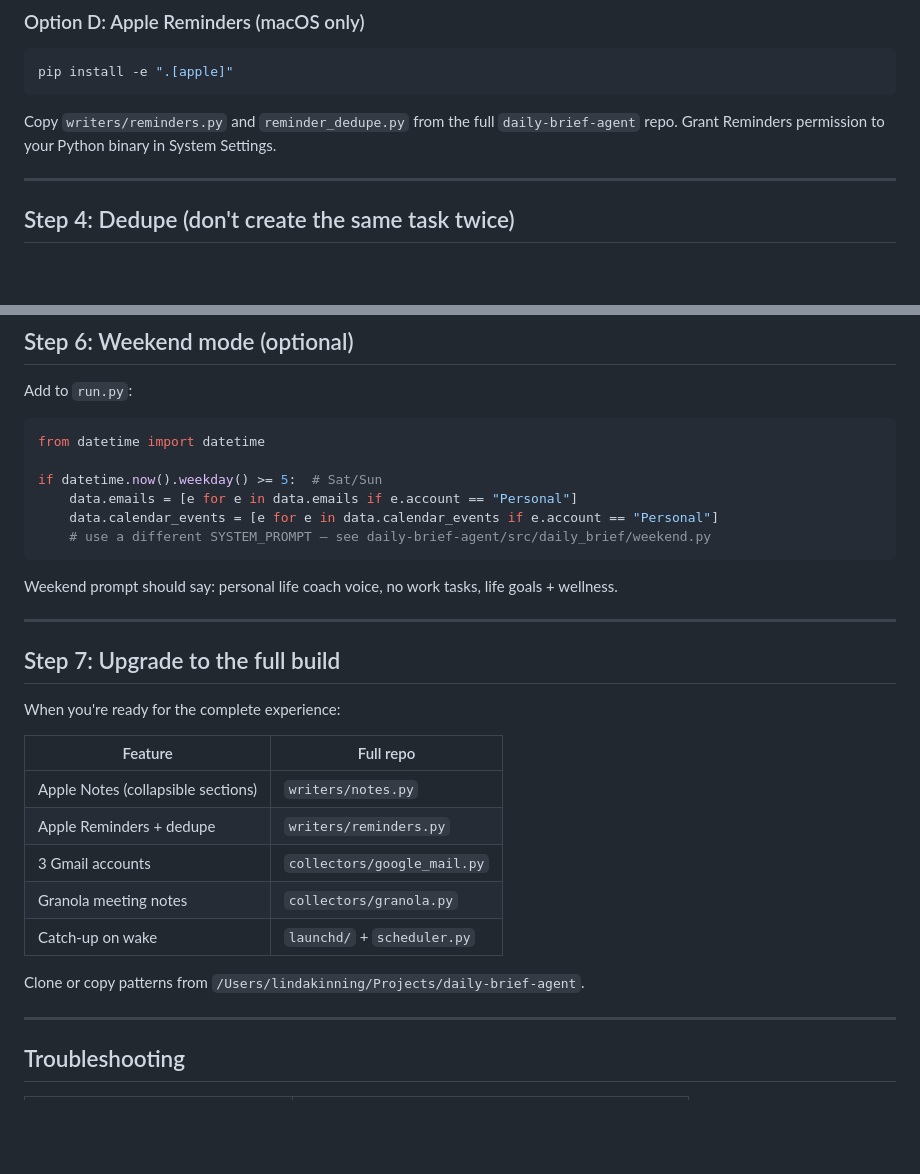
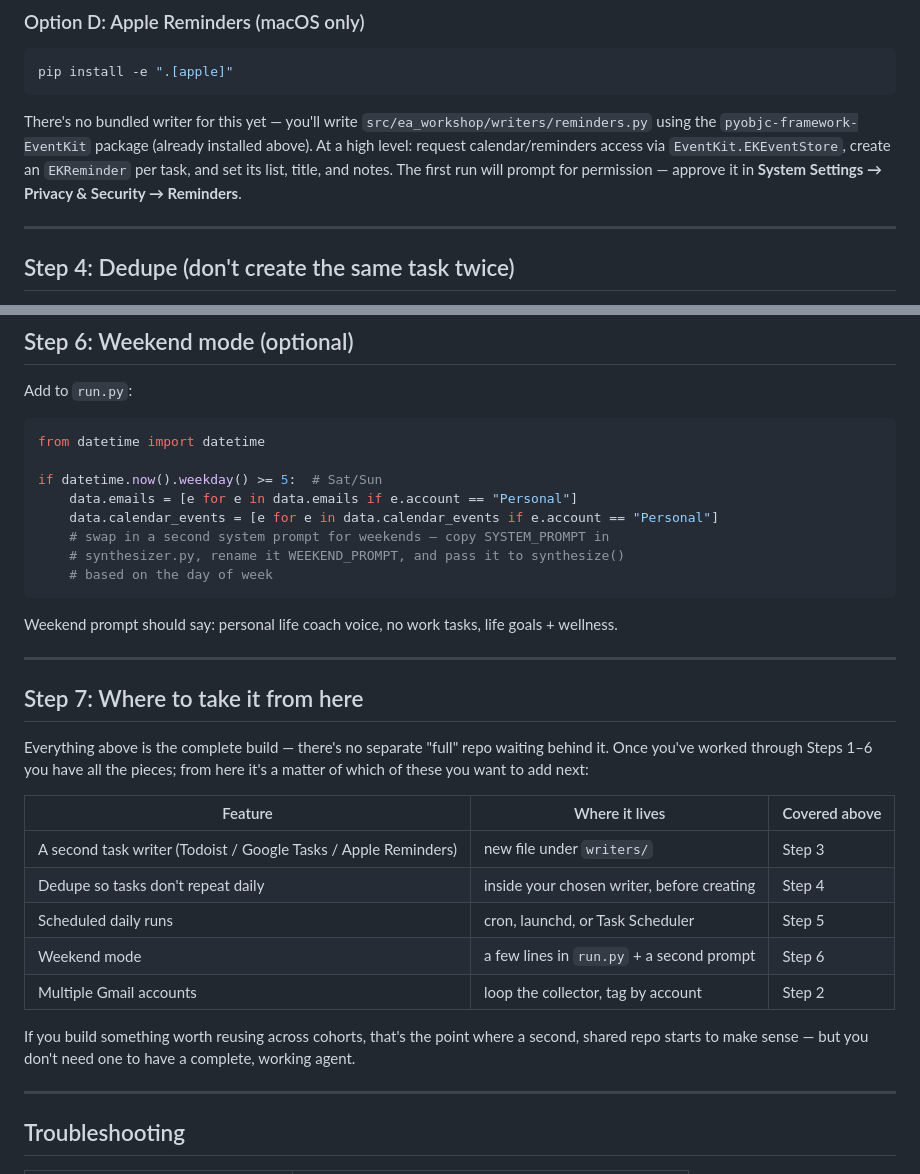
Before and after one commit to lindakinning/daily-briefing-agent, a Markdown page: starter/FINISH-ON-YOUR-OWN.md, 2 parts joined by grey strips. Drawn GitHub-style; blank space fills up the shorter version.

````diff
--- a/starter/FINISH-ON-YOUR-OWN.md
+++ b/starter/FINISH-ON-YOUR-OWN.md
@@ -130,7 +130,7 @@ Use Google Tasks API with the same OAuth credentials. Add scope:
 pip install -e ".[apple]"
 ```
 
-Copy `writers/reminders.py` and `reminder_dedupe.py` from the full `daily-brief-agent` repo. Grant Reminders permission to your Python binary in System Settings.
+There's no bundled writer for this yet — you'll write `src/ea_workshop/writers/reminders.py` using the `pyobjc-framework-EventKit` package (already installed above). At a high level: request calendar/reminders access via `EventKit.EKEventStore`, create an `EKReminder` per task, and set its list, title, and notes. The first run will prompt for permission — approve it in **System Settings → Privacy & Security → Reminders**.
 
 ---
 
@@ -195,26 +216,28 @@ from datetime import datetime
 if datetime.now().weekday() >= 5:  # Sat/Sun
     data.emails = [e for e in data.emails if e.account == "Personal"]
     data.calendar_events = [e for e in data.calendar_events if e.account == "Personal"]
-    # use a different SYSTEM_PROMPT — see daily-brief-agent/src/daily_brief/weekend.py
+    # swap in a second system prompt for weekends — copy SYSTEM_PROMPT in
+    # synthesizer.py, rename it WEEKEND_PROMPT, and pass it to synthesize()
+    # based on the day of week
 ```
 
 Weekend prompt should say: personal life coach voice, no work tasks, life goals + wellness.
 
 ---
 
-## Step 7: Upgrade to the full build
+## Step 7: Where to take it from here
 
-When you're ready for the complete experience:
+Everything above is the complete build — there's no separate "full" repo waiting behind it. Once you've worked through Steps 1–6 you have all the pieces; from here it's a matter of which of these you want to add next:
 
-| Feature | Full repo |
-|---------|-----------|
-| Apple Notes (collapsible sections) | `writers/notes.py` |
-| Apple Reminders + dedupe | `writers/reminders.py` |
-| 3 Gmail accounts | `collectors/google_mail.py` |
-| Granola meeting notes | `collectors/granola.py` |
-| Catch-up on wake | `launchd/` + `scheduler.py` |
+| Feature | Where it lives | Covered above |
+|---------|-----------------|-----------------|
+| A second task writer (Todoist / Google Tasks / Apple Reminders) | new file under `writers/` | Step 3 |
+| Dedupe so tasks don't repeat daily | inside your chosen writer, before creating | Step 4 |
+| Scheduled daily runs | cron, launchd, or Task Scheduler | Step 5 |
+| Weekend mode | a few lines in `run.py` + a second prompt | Step 6 |
+| Multiple Gmail accounts | loop the collector, tag by account | Step 2 |
 
-Clone or copy patterns from `/Users/lindakinning/Projects/daily-brief-agent`.
+If you build something worth reusing across cohorts, that's the point where a second, shared repo starts to make sense — but you don't need one to have a complete, working agent.
 
 ---
 
````
Also changed, not shown: other parts of starter/FINISH-ON-YOUR-OWN.md (+30 -9 lines).
